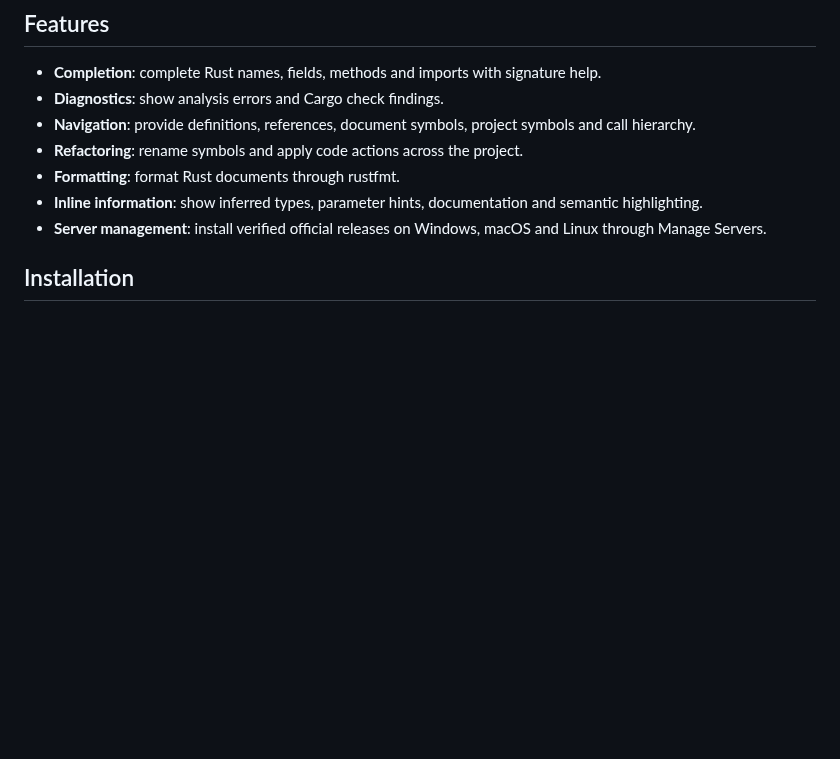
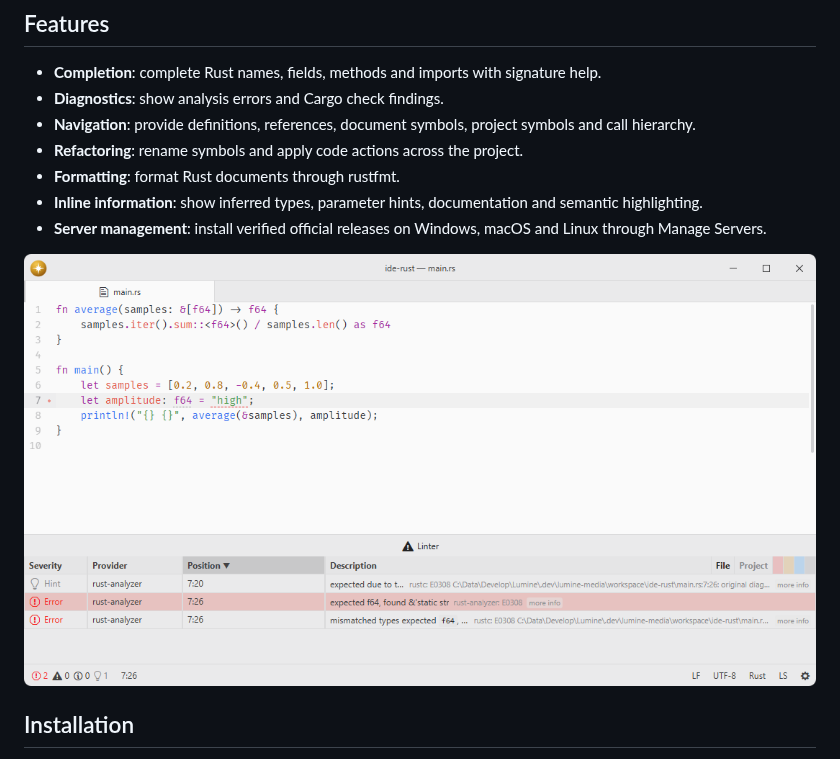
Before and after one commit to lumine-code/ide-rust, a Markdown page: README.md, the part around the change. Drawn GitHub-style; pictures changed too: .github/demo.png (added); blank space fills up the shorter version.

Commit message:
Add screenshots beneath the feature list

```diff
--- a/README.md
+++ b/README.md
@@ -13,6 +13,8 @@ Connects rust-analyzer to the editor's shared language-server client. The server
 - **Formatting**: format Rust documents through rustfmt.
 - **Inline information**: show inferred types, parameter hints, documentation and semantic highlighting.
 - **Server management**: install verified official releases on Windows, macOS and Linux through Manage Servers.
+
+![Rust-analyzer explains a mismatched type in a Rust program.](.github/demo.png)
 
 ## Installation
 
```
Also changed, not shown: 1 other file.
